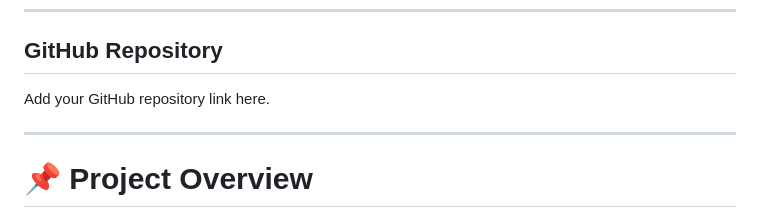
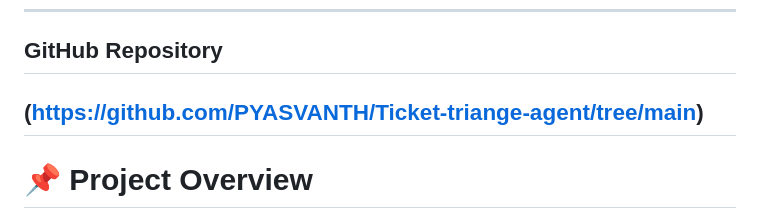
Before and after one commit to PYASVANTH/Ticket-triange-agent, a Markdown page: README.md, the part around the change. Rendered like a GitHub page.

```diff
--- a/README.md
+++ b/README.md
@@ -45,8 +45,7 @@ https://www.loom.com/share/99d3ccdc5a5a46beabf18580d7b8dc32
 
 ## GitHub Repository
 
-Add your GitHub repository link here.
-
+(https://github.com/PYASVANTH/Ticket-triange-agent/tree/main)
 ---
 
 # 📌 Project Overview
```
